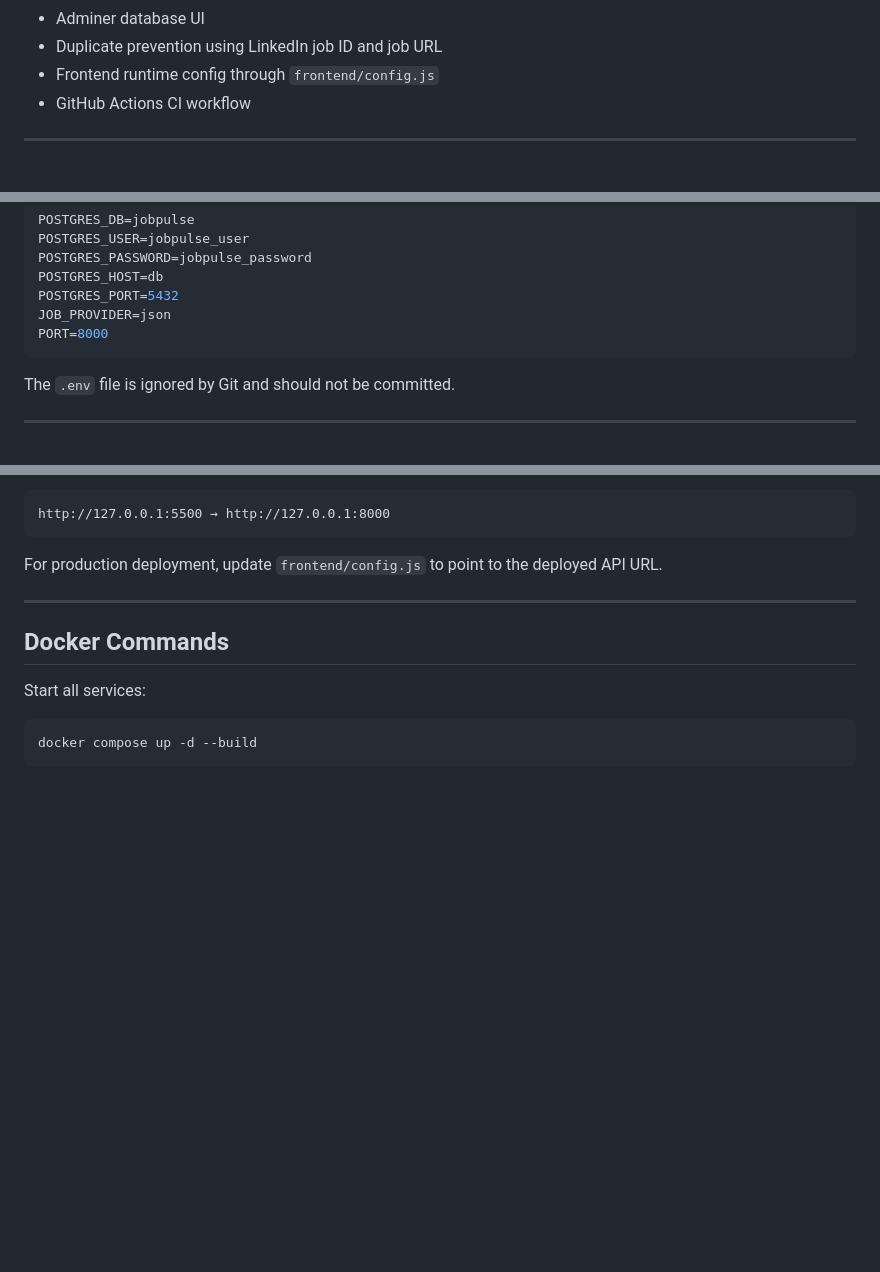
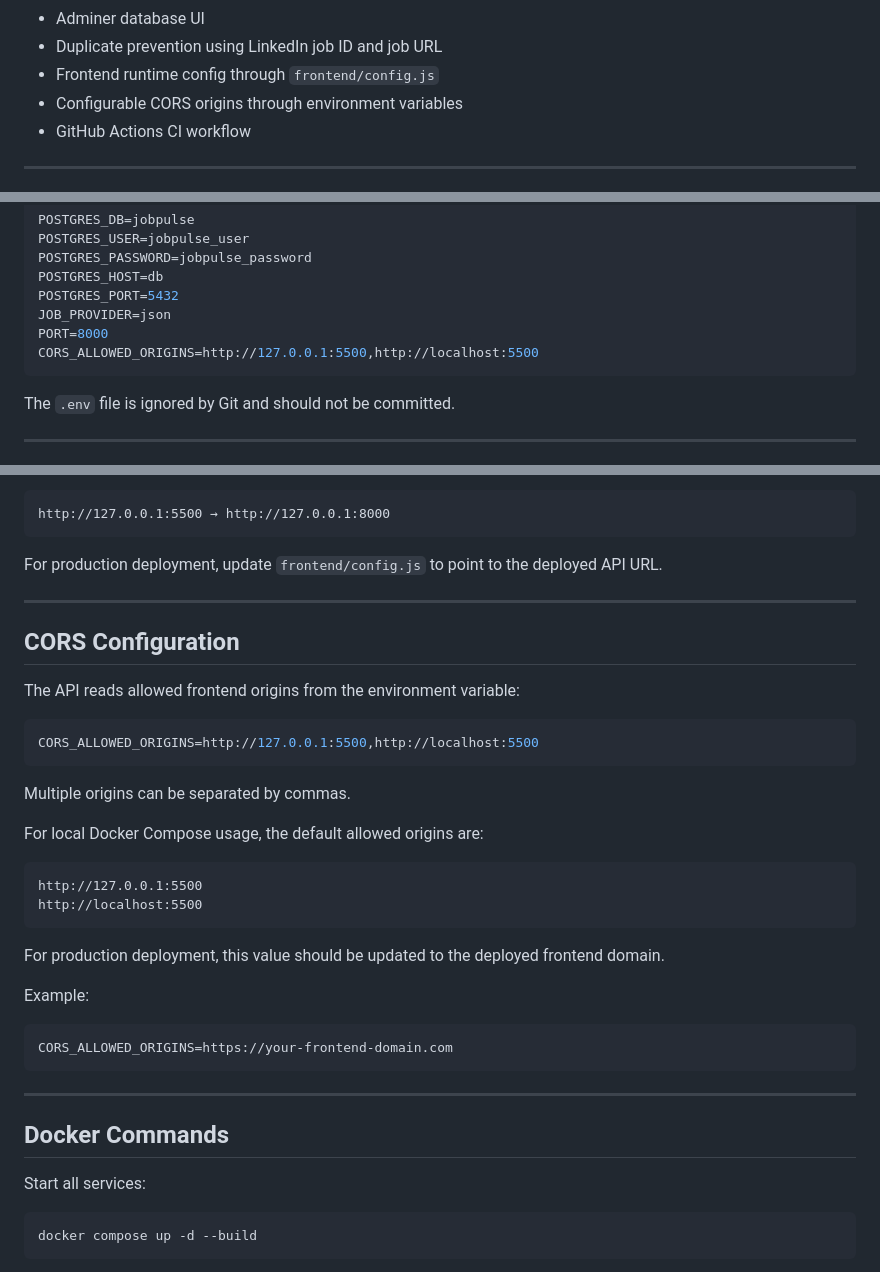
Before and after one commit to mrezamaghouli/jobpulse-api, a Markdown page: README.md, 3 parts joined by grey strips. Drawn GitHub-style; blank space fills up the shorter version.

Commit message:
Document configurable CORS origins

````diff
--- a/README.md
+++ b/README.md
@@ -28,6 +28,7 @@ The project includes a REST API, PostgreSQL database, provider-based job collect
 * Adminer database UI
 * Duplicate prevention using LinkedIn job ID and job URL
 * Frontend runtime config through `frontend/config.js`
+* Configurable CORS origins through environment variables
 * GitHub Actions CI workflow
 
 ---
@@ -154,6 +155,7 @@ POSTGRES_HOST=db
 POSTGRES_PORT=5432
 JOB_PROVIDER=json
 PORT=8000
+CORS_ALLOWED_ORIGINS=http://127.0.0.1:5500,http://localhost:5500
 ```
 
 The `.env` file is ignored by Git and should not be committed.
@@ -554,6 +557,33 @@ http://127.0.0.1:5500 → http://127.0.0.1:8000
 ```
 
 For production deployment, update `frontend/config.js` to point to the deployed API URL.
+
+---
+
+## CORS Configuration
+
+The API reads allowed frontend origins from the environment variable:
+
+```env
+CORS_ALLOWED_ORIGINS=http://127.0.0.1:5500,http://localhost:5500
+```
+
+Multiple origins can be separated by commas.
+
+For local Docker Compose usage, the default allowed origins are:
+
+```text
+http://127.0.0.1:5500
+http://localhost:5500
+```
+
+For production deployment, this value should be updated to the deployed frontend domain.
+
+Example:
+
+```env
+CORS_ALLOWED_ORIGINS=https://your-frontend-domain.com
+```
 
 ---
 
````
Also changed, not shown: other parts of README.md (+1 -0 lines).
